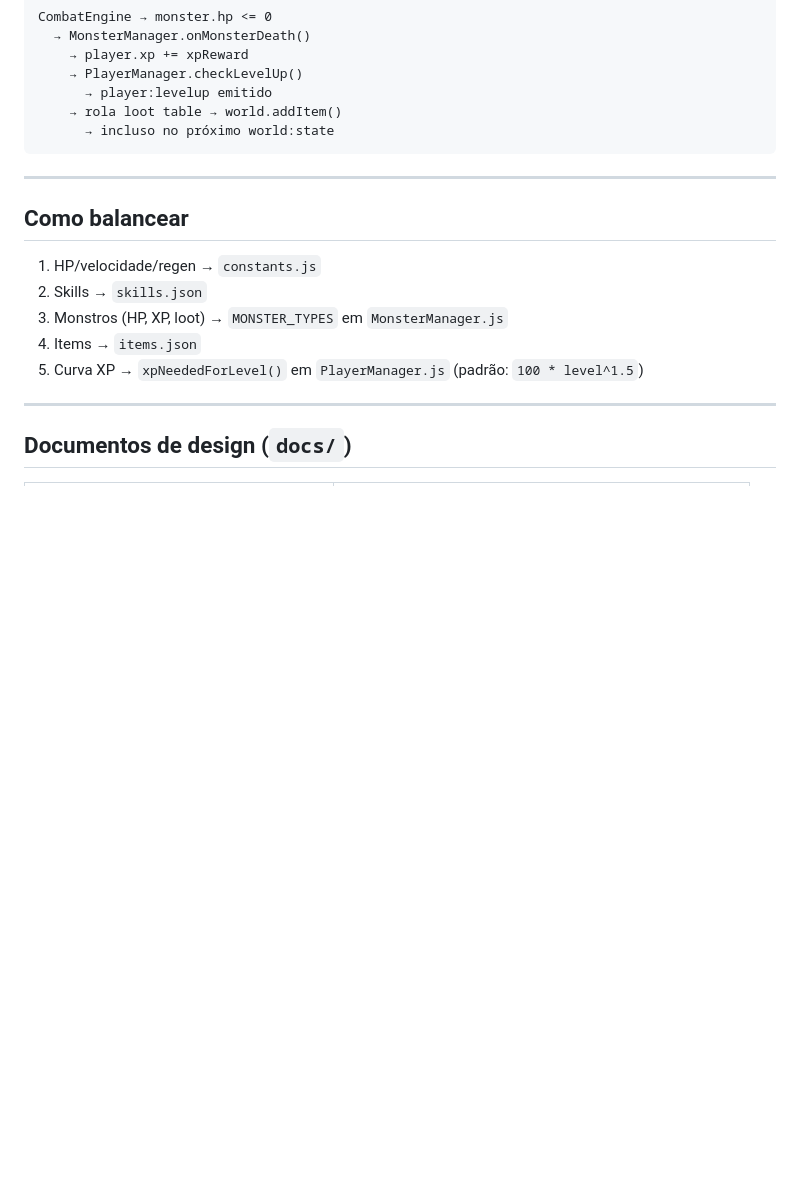
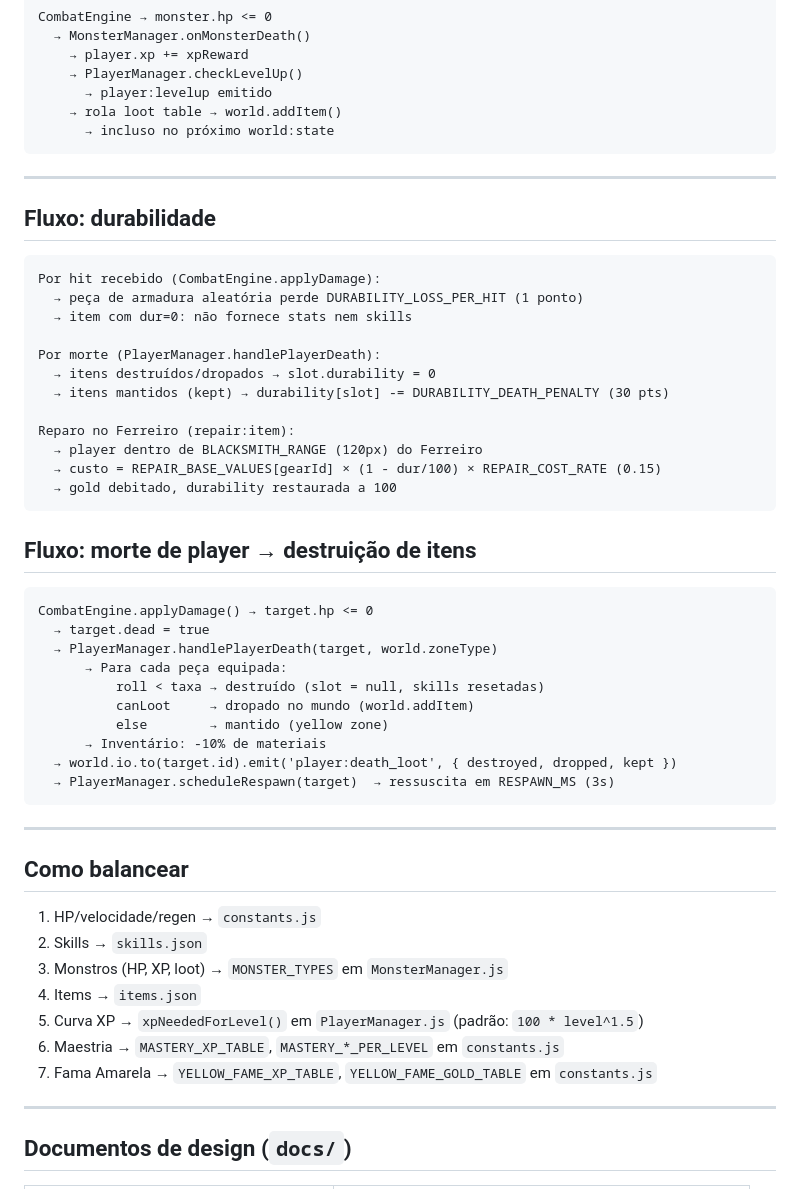
Before and after one commit to yorigr/mmo-slice, a Markdown page: docs/INDEX.md, the part around one of its changes. GitHub-like rendering; blank space fills up the shorter version.

````diff
--- a/docs/INDEX.md
+++ b/docs/INDEX.md
@@ -130,6 +164,40 @@ CombatEngine → monster.hp <= 0
 
 ---
 
+## Fluxo: durabilidade
+
+```
+Por hit recebido (CombatEngine.applyDamage):
+  → peça de armadura aleatória perde DURABILITY_LOSS_PER_HIT (1 ponto)
+  → item com dur=0: não fornece stats nem skills
+
+Por morte (PlayerManager.handlePlayerDeath):
+  → itens destruídos/dropados → slot.durability = 0
+  → itens mantidos (kept) → durability[slot] -= DURABILITY_DEATH_PENALTY (30 pts)
+
+Reparo no Ferreiro (repair:item):
+  → player dentro de BLACKSMITH_RANGE (120px) do Ferreiro
+  → custo = REPAIR_BASE_VALUES[gearId] × (1 - dur/100) × REPAIR_COST_RATE (0.15)
+  → gold debitado, durability restaurada a 100
+```
+
+## Fluxo: morte de player → destruição de itens
+
+```
+CombatEngine.applyDamage() → target.hp <= 0
+  → target.dead = true
+  → PlayerManager.handlePlayerDeath(target, world.zoneType)
+      → Para cada peça equipada:
+          roll < taxa → destruído (slot = null, skills resetadas)
+          canLoot     → dropado no mundo (world.addItem)
+          else        → mantido (yellow zone)
+      → Inventário: -10% de materiais
+  → world.io.to(target.id).emit('player:death_loot', { destroyed, dropped, kept })
+  → PlayerManager.scheduleRespawn(target)  → ressuscita em RESPAWN_MS (3s)
+```
+
+---
+
 ## Como balancear
 
 1. HP/velocidade/regen → `constants.js`
@@ -137,6 +205,8 @@ CombatEngine → monster.hp <= 0
 3. Monstros (HP, XP, loot) → `MONSTER_TYPES` em `MonsterManager.js`
 4. Items → `items.json`
 5. Curva XP → `xpNeededForLevel()` em `PlayerManager.js` (padrão: `100 * level^1.5`)
+6. Maestria → `MASTERY_XP_TABLE`, `MASTERY_*_PER_LEVEL` em `constants.js`
+7. Fama Amarela → `YELLOW_FAME_XP_TABLE`, `YELLOW_FAME_GOLD_TABLE` em `constants.js`
 
 ---
 
````
Also changed, not shown: other parts of docs/INDEX.md (+35 -1 lines).
